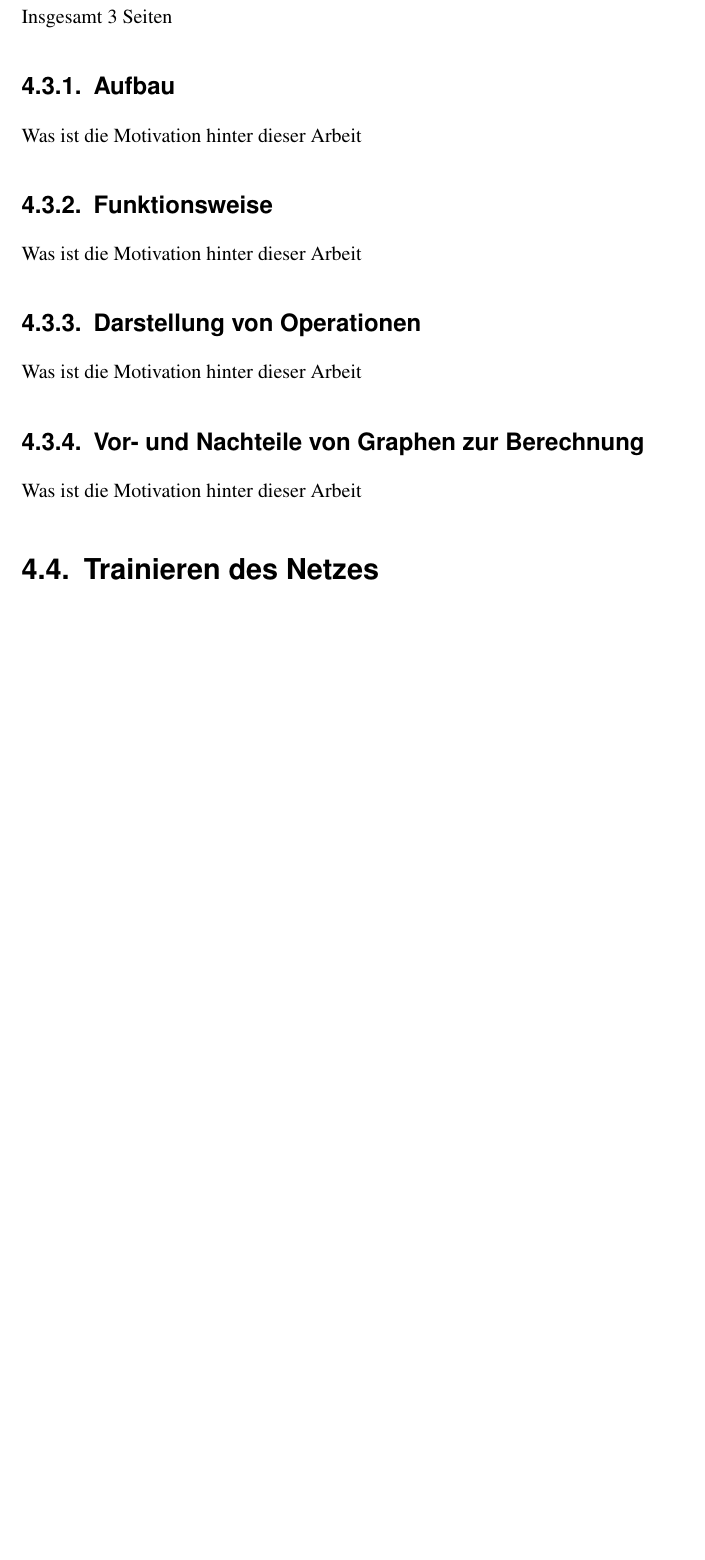
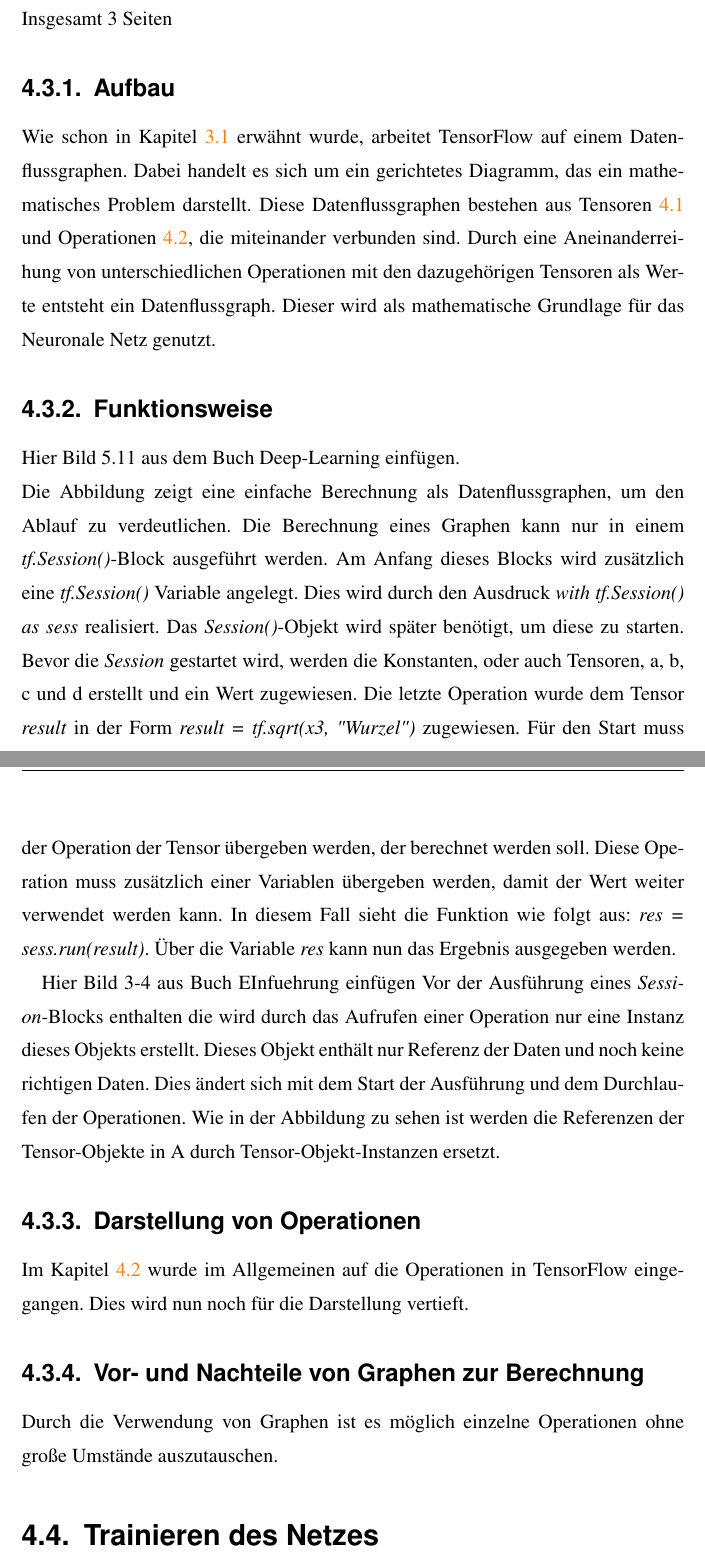
Before and after one commit to Niklas1997Git/Seminar, a LaTeX thesis (Seminararbeit_TensorFlow/thesis.tex, which reads Seminararbeit_TensorFlow/chapter/chapter4.tex): part of page 12 of 18 before the commit and two parts of pages 13 and 14 of 20 after it, the two joined at a grey line, cut so that both start at the same text, the shorter picture padded with empty space. The pictures show the PDF file Seminararbeit_TensorFlow/thesis.pdf that the author committed with the source.

Commit message:
letzter Stand

```diff
--- a/Seminararbeit_TensorFlow/chapter/chapter4.tex
+++ b/Seminararbeit_TensorFlow/chapter/chapter4.tex
@@ -9,11 +8,14 @@ Insgesamt 1-2 Seiten
 
 \subsection{Mathematische Definition}
 \label{sec:mathematischeDefinition}
-Was ist die Motivation hinter dieser Arbeit
+Bild 5.9 Deep-Learning Seite 136
+Ein Tensor ist eine Bezeichnung für ein n-dimensionales Feld. In der Abbildung sind unterschiedliche Dimensionen von Feldern dargestellt. "Beispielsweise ist ein 1-x-1-Tensor ein Skalar, ein 1-x-n-Tensor ein Vektor, ein n-x-n-Tensor eine Matrix, und ein n-x-n-x-n-Tensor ist einfach ein dreidimensionales Feld"\citep{Einfuehrung}.
 
 \subsection{Tensoren in TensorFlow}
 \label{sec:tensorenInTensorflow}
-Was ist die Motivation hinter dieser Arbeit
+In TensorFlow hingegen werden die Daten, die durch den Graphen fließen Tensoren genannt. Da diese Daten wie die Tensoren in der Mathematik verschiedene Dimensionen annehmen können, wie zum Beispiel einfache Zahlenwerte oder dreidimensionale Felder eines Bildes, basiert der Begriff auf dem mathematischen Begriff.
+
+Tensor-Objekte entstehen bei der Ausführung einer Operation.
 
 %2.Unterkapitel
 \section{Operationen}
@@ -37,19 +39,25 @@ Insgesamt 3 Seiten
 
 \subsection{Aufbau}
 \label{sec:graphenAufbau}
-Was ist die Motivation hinter dieser Arbeit
+
+Wie schon in Kapitel \ref{sec:allgemeines} erwähnt wurde, arbeitet TensorFlow auf einem Datenflussgraphen. Dabei handelt es sich um ein gerichtetes Diagramm, das ein mathematisches Problem darstellt. Diese Datenflussgraphen bestehen aus Tensoren \ref{sec:tensoren} und Operationen \ref{sec:operationen}, die miteinander verbunden sind. Durch eine Aneinanderreihung von unterschiedlichen Operationen, mit den dazugehörigen Tensoren als Werte, entsteht ein Datenflussgraph. Dieser wird als mathematische Grundlage für das Neuronale Netz genutzt.
 
 \subsection{Funktionsweise}
 \label{sec:graphenFunktionsweise}
-Was ist die Motivation hinter dieser Arbeit
+Hier Bild 5.11 aus dem Buch Deep-Learning einfügen.\\
+Die Abbildung zeigt eine einfache Berechnung als Datenflussgraphen, um den Ablauf zu verdeutlichen. Die Berechnung eines Graphen kann nur in einem \textit{tf.Session()}-Block ausgeführt werden. Am Anfang dieses Blocks wird zusätzlich eine \textit{tf.Session()} Variable angelegt. Dies wird durch den Ausdruck \textit{with tf.Session() as sess} realisiert. Das \textit{Session()}-Objekt wird später benötigt, um diese zu starten. Bevor die \textit{Session} gestartet wird, werden die Konstanten, oder auch Tensoren, a, b, c und d erstellt und ein Wert zugewiesen. Die letzte Operation wurde dem Tensor \textit{result} in der Form \textit{result = tf.sqrt(x3, "Wurzel")} zugewiesen. Für den Start muss der Operation der Tensor übergeben werden, der berechnet werden soll. Diese Operation muss zusätzlich einer Variablen übergeben werden, damit der Wert weiter verwendet werden kann. In diesem Fall sieht die Funktion wie folgt aus: \textit{res = sess.run(result)}. Über die Variable \textit{res} kann nun das Ergebnis ausgegeben werden.
+
+Hier Bild 3-4 aus Buch EInfuehrung einfügen
+Vor der Ausführung eines \textit{Session}-Blocks enthalten die wird durch das Aufrufen einer Operation nur eine Instanz dieses Objekts erstellt. Dieses Objekt enthält nur Referenz der Daten und noch keine richtigen Daten. Dies ändert sich mit dem Start der Ausführung und dem Durchlaufen der Operationen. Wie in der Abbildung zu sehen ist werden die Referenzen der Tensor-Objekte in A durch Tensor-Objekt-Instanzen ersetzt.
 
 \subsection{Darstellung von Operationen}
 \label{sec:darstellungOperationen}
-Was ist die Motivation hinter dieser Arbeit
+Im Kapitel \ref{sec:operationen} wurde im Allgemeinen auf die Operationen in TensorFlow eingegangen. Dies wird nun noch für die Darstellung vertieft.
 
 \subsection{Vor- und Nachteile von Graphen zur Berechnung}
 \label{sec:vorUndNachteile}
-Was ist die Motivation hinter dieser Arbeit
+Durch die Verwendung von Graphen ist es möglich einzelne Operationen ohne große Umstände auszutauschen.
+
 
 %4.Unterkapitel
 \section{Trainieren des Netzes}
@@ -60,12 +68,13 @@ Insgesamt 1-2 Seiten
 
 \subsection{Eingaben}
 \label{sec:eingaben}
-Was ist die Motivation hinter dieser Arbeit
+Für das Trainieren eines Neuronales Netzes werden, wie auch bei anderen Frameworks Trainingsdaten benötigt.
+Platzhalter werden für die Eingaben verwendet.
+
 
 \subsection{Ablauf}
 \label{sec:ablauf}
-Was ist die Motivation hinter dieser Arbeit
+
 
 \subsection{Ergebnis}
 \label{sec:ergebnis}
-Was ist die Motivation hinter dieser Arbeit
```
Also changed, not shown: Seminararbeit_TensorFlow/chapter/chapter1.tex (+0 -2 lines), Seminararbeit_TensorFlow/chapter/chapter3.tex (+22 -2 lines), Seminararbeit_TensorFlow/thesis.pdf, Seminararbeit_TensorFlow/chapter/chapter4.tex (1 more changed lines).
